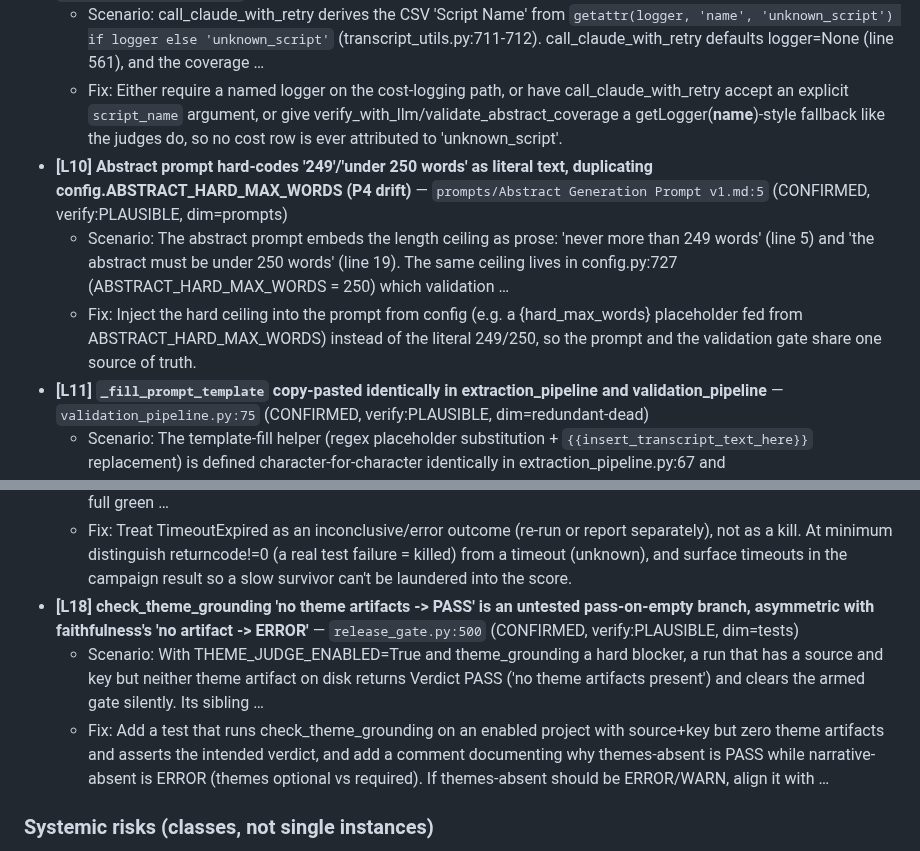
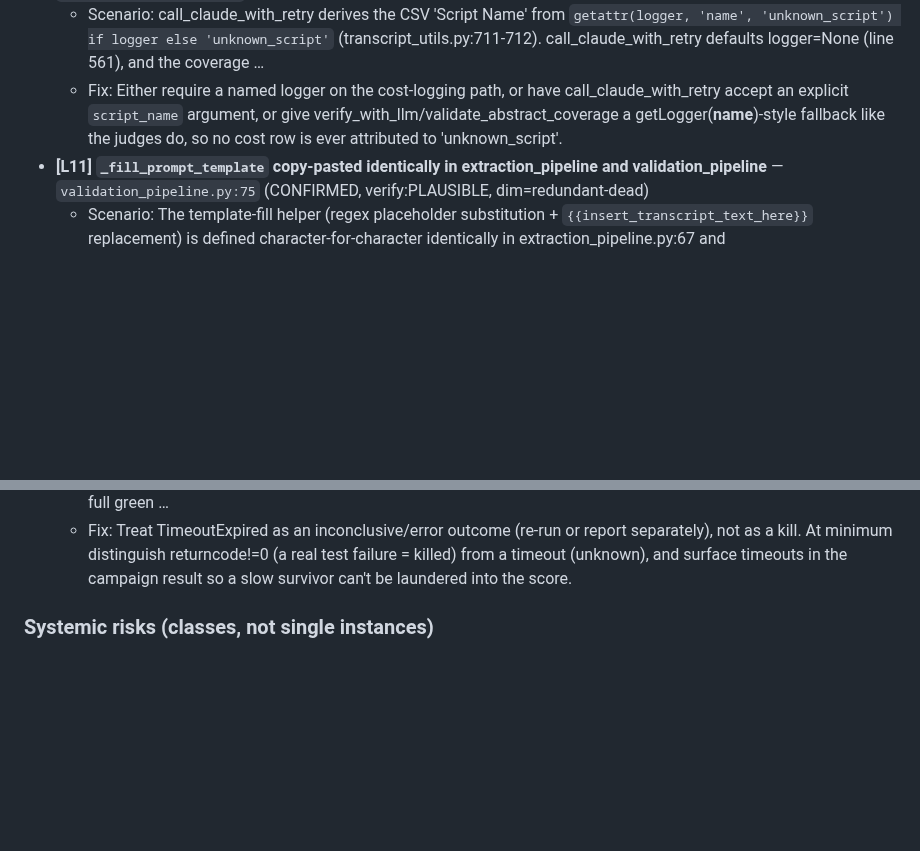
Before and after one commit to dbgnvan2/trans-summary, a Markdown page: TODO.md, 2 parts joined by grey strips. Drawn GitHub-style; blank space fills up the shorter version.

```diff
--- a/TODO.md
+++ b/TODO.md
@@ -78,9 +74,6 @@ Full report: `docs/CODE_REVIEW_2026-07-18.md` (45-agent adversarial review, refu
 - **[L8] Cost rows fall back to 'unknown_script' when no logger is passed, losing per-stage cost attribution** — `transcript_utils.py:711` (CONFIRMED, verify:PLAUSIBLE, dim=observability)
   - Scenario: call_claude_with_retry derives the CSV 'Script Name' from `getattr(logger, 'name', 'unknown_script') if logger else 'unknown_script'` (transcript_utils.py:711-712). call_claude_with_retry defaults logger=None (line 561), and the coverage …
   - Fix: Either require a named logger on the cost-logging path, or have call_claude_with_retry accept an explicit `script_name` argument, or give verify_with_llm/validate_abstract_coverage a getLogger(__name__)-style fallback like the judges do, so no cost row is ever attributed to 'unknown_script'.
-- **[L10] Abstract prompt hard-codes '249'/'under 250 words' as literal text, duplicating config.ABSTRACT_HARD_MAX_WORDS (P4 drift)** — `prompts/Abstract Generation Prompt v1.md:5` (CONFIRMED, verify:PLAUSIBLE, dim=prompts)
-  - Scenario: The abstract prompt embeds the length ceiling as prose: 'never more than 249 words' (line 5) and 'the abstract must be under 250 words' (line 19). The same ceiling lives in config.py:727 (ABSTRACT_HARD_MAX_WORDS = 250) which validation …
-  - Fix: Inject the hard ceiling into the prompt from config (e.g. a {hard_max_words} placeholder fed from ABSTRACT_HARD_MAX_WORDS) instead of the literal 249/250, so the prompt and the validation gate share one source of truth.
 - **[L11] `_fill_prompt_template` copy-pasted identically in extraction_pipeline and validation_pipeline** — `validation_pipeline.py:75` (CONFIRMED, verify:PLAUSIBLE, dim=redundant-dead)
   - Scenario: The template-fill helper (regex placeholder substitution + `{{insert_transcript_text_here}}` replacement) is defined character-for-character identically in extraction_pipeline.py:67 and validation_pipeline.py:75. If the placeholder syntax …
   - Fix: Hoist `_fill_prompt_template` into transcript_utils (or one module) and import it in the other.
@@ -99,9 +92,6 @@ Full report: `docs/CODE_REVIEW_2026-07-18.md` (45-agent adversarial review, refu
 - **[L17] mut_harness scores a suite TIMEOUT as 'killed', inflating the very mutation score the M6.A validity gate trusts** — `mut_harness.py:160` (SPECULATIVE, verify:PLAUSIBLE, dim=tests)
   - Scenario: run_suite runs pytest with `-x` (stop at first failure) and `timeout=120`; on TimeoutExpired it returns False, and False is defined as 'killed'. Killing mutants stop early via `-x` (fast), but a SURVIVING mutant runs the full green …
   - Fix: Treat TimeoutExpired as an inconclusive/error outcome (re-run or report separately), not as a kill. At minimum distinguish returncode!=0 (a real test failure = killed) from a timeout (unknown), and surface timeouts in the campaign result so a slow survivor can't be laundered into the score.
-- **[L18] check_theme_grounding 'no theme artifacts -> PASS' is an untested pass-on-empty branch, asymmetric with faithfulness's 'no artifact -> ERROR'** — `release_gate.py:500` (CONFIRMED, verify:PLAUSIBLE, dim=tests)
-  - Scenario: With THEME_JUDGE_ENABLED=True and theme_grounding a hard blocker, a run that has a source and key but neither theme artifact on disk returns Verdict PASS ('no theme artifacts present') and clears the armed gate silently. Its sibling …
-  - Fix: Add a test that runs check_theme_grounding on an enabled project with source+key but zero theme artifacts and asserts the intended verdict, and add a comment documenting why themes-absent is PASS while narrative-absent is ERROR (themes optional vs required). If themes-absent should be ERROR/WARN, align it with …
 
 ### Systemic risks (classes, not single instances)
 
```
Also changed, not shown: other parts of TODO.md (+7 -11 lines), CHANGELOG.md (+12 -0 lines).
